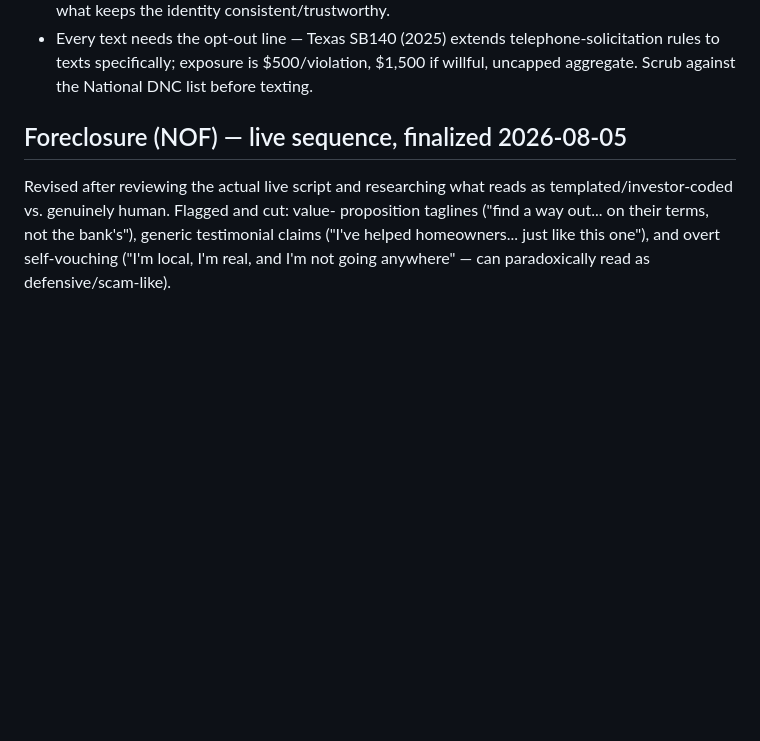
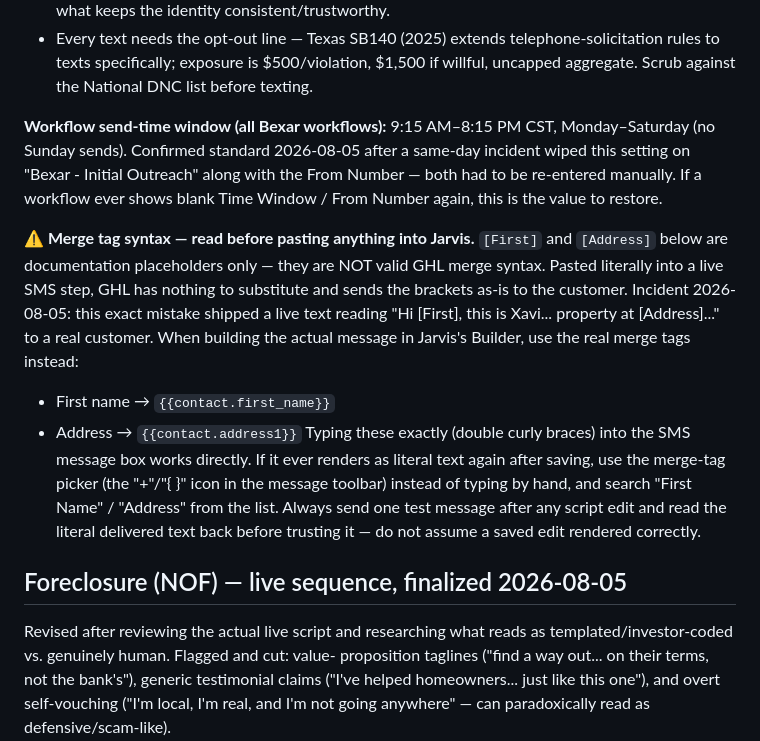
Before and after one commit to e4property/bexar-leads, a Markdown page: OUTREACH_SCRIPTS.md, the part around the change. Drawn GitHub-style; blank space fills up the shorter version.

Commit message:
docs: record merge-tag syntax warning and workflow time-window standard
Captures the 2026-08-05 incident (literal bracket placeholders shipped
in a live SMS) and the confirmed 9:15am-8:15pm CST Mon-Sat send window,
so both are documented before they're forgotten.

```diff
--- a/OUTREACH_SCRIPTS.md
+++ b/OUTREACH_SCRIPTS.md
@@ -15,6 +15,31 @@ Tone rules (apply to all messages, both lead types):
   telephone-solicitation rules to texts specifically; exposure is
   $500/violation, $1,500 if willful, uncapped aggregate. Scrub against
   the National DNC list before texting.
+
+**Workflow send-time window (all Bexar workflows):** 9:15 AM–8:15 PM CST,
+Monday–Saturday (no Sunday sends). Confirmed standard 2026-08-05 after a
+same-day incident wiped this setting on "Bexar - Initial Outreach" along
+with the From Number — both had to be re-entered manually. If a workflow
+ever shows blank Time Window / From Number again, this is the value to
+restore.
+
+**⚠ Merge tag syntax — read before pasting anything into Jarvis.** `[First]`
+and `[Address]` below are documentation placeholders only — they are NOT
+valid GHL merge syntax. Pasted literally into a live SMS step, GHL has
+nothing to substitute and sends the brackets as-is to the customer.
+Incident 2026-08-05: this exact mistake shipped a live text reading "Hi
+[First], this is Xavi... property at [Address]..." to a real customer.
+When building the actual message in Jarvis's Builder, use the real merge
+tags instead:
+- First name → `{{contact.first_name}}`
+- Address → `{{contact.address1}}`
+Typing these exactly (double curly braces) into the SMS message box
+works directly. If it ever renders as literal text again after saving,
+use the merge-tag picker (the "+"/"{ }" icon in the message toolbar)
+instead of typing by hand, and search "First Name" / "Address" from the
+list. Always send one test message after any script edit and read the
+literal delivered text back before trusting it — do not assume a saved
+edit rendered correctly.
 
 ## Foreclosure (NOF) — live sequence, finalized 2026-08-05
 
```
